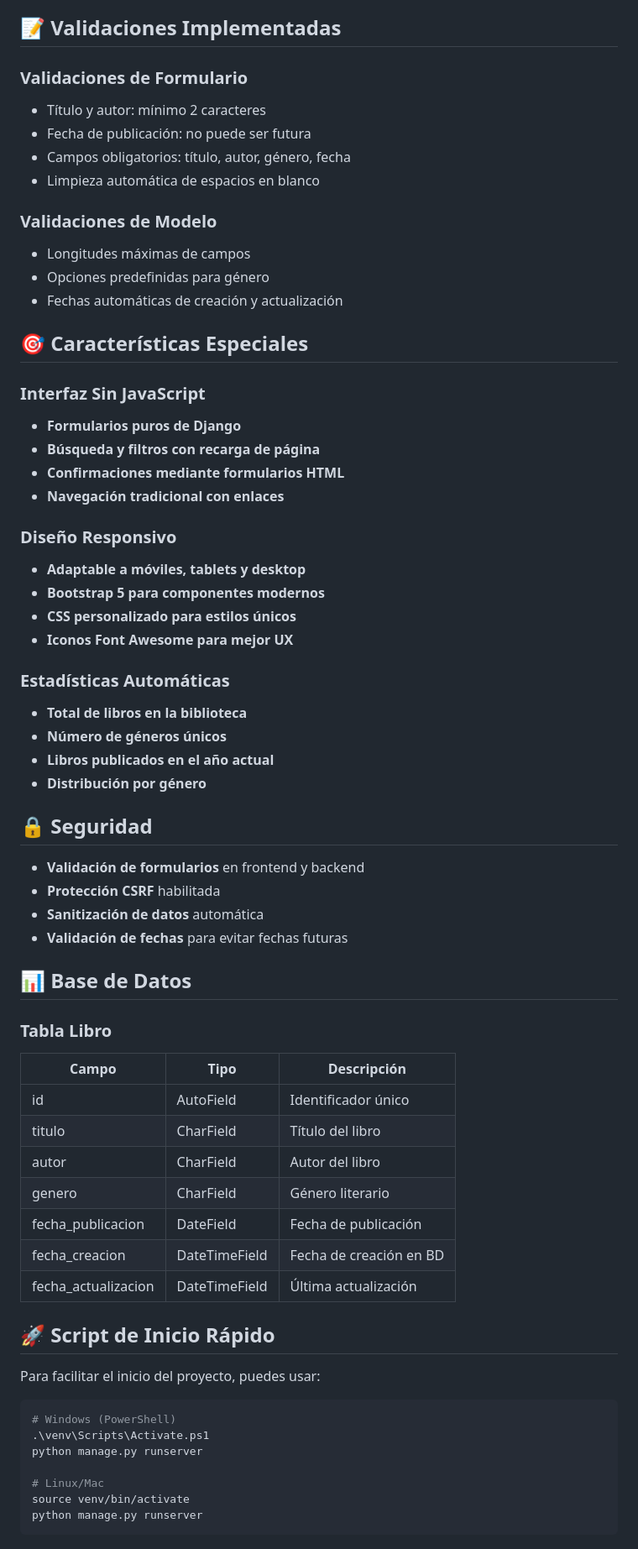
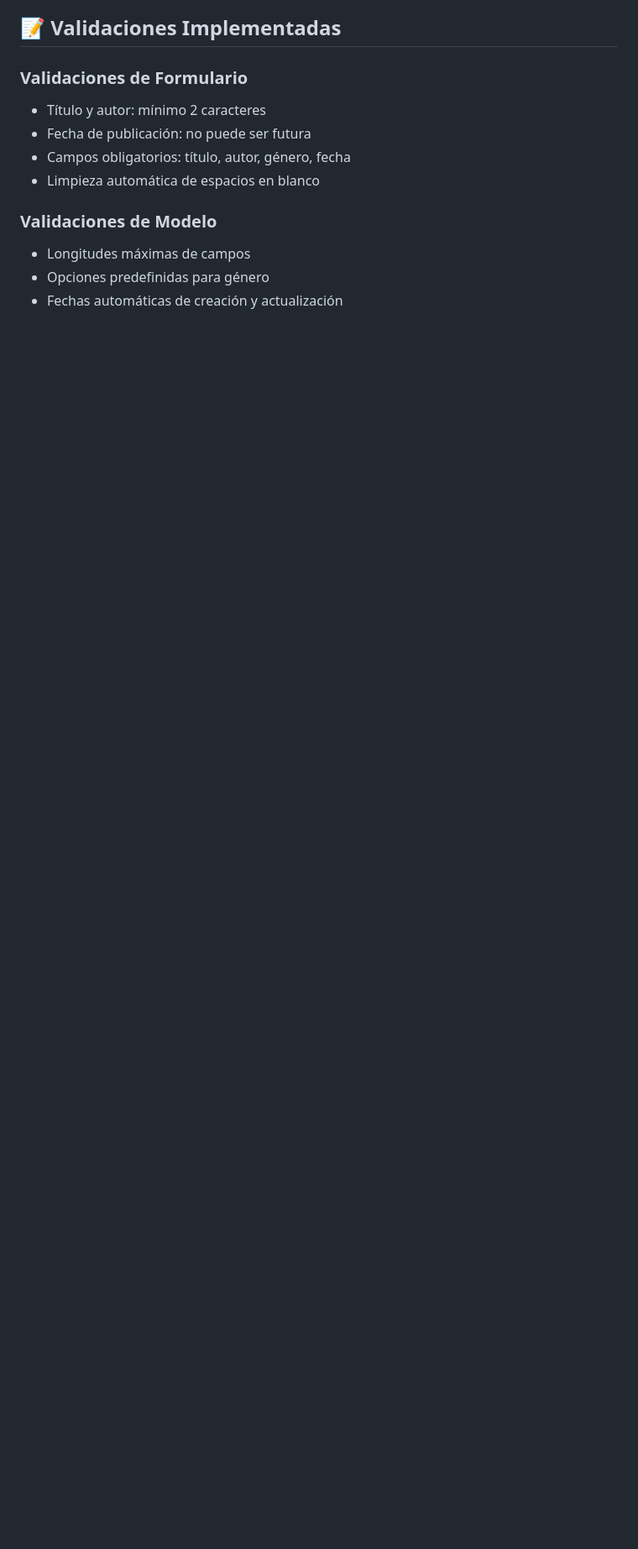
Before and after one commit to JOSUE2005344/CRUD, a Markdown page: README.md, the part around the change printed below. Shown: that part at 84% size. GitHub-like rendering; blank space fills up the shorter version.

Commit message:
Actualizacion del Readmen

````diff
--- a/README.md
+++ b/README.md
@@ -285,57 +250,3 @@ curl -X POST http://localhost:8000/api/libros/ \
 - Longitudes máximas de campos
 - Opciones predefinidas para género
 - Fechas automáticas de creación y actualización
-
-## 🎯 Características Especiales
-
-### **Interfaz Sin JavaScript**
-- **Formularios puros de Django**
-- **Búsqueda y filtros con recarga de página**
-- **Confirmaciones mediante formularios HTML**
-- **Navegación tradicional con enlaces**
-
-### **Diseño Responsivo**
-- **Adaptable a móviles, tablets y desktop**
-- **Bootstrap 5 para componentes modernos**
-- **CSS personalizado para estilos únicos**
-- **Iconos Font Awesome para mejor UX**
-
-### **Estadísticas Automáticas**
-- **Total de libros en la biblioteca**
-- **Número de géneros únicos**
-- **Libros publicados en el año actual**
-- **Distribución por género**
-
-## 🔒 Seguridad
-
-- **Validación de formularios** en frontend y backend
-- **Protección CSRF** habilitada
-- **Sanitización de datos** automática
-- **Validación de fechas** para evitar fechas futuras
-
-## 📊 Base de Datos
-
-### **Tabla Libro**
-| Campo | Tipo | Descripción |
-|-------|------|-------------|
-| id | AutoField | Identificador único |
-| titulo | CharField | Título del libro |
-| autor | CharField | Autor del libro |
-| genero | CharField | Género literario |
-| fecha_publicacion | DateField | Fecha de publicación |
-| fecha_creacion | DateTimeField | Fecha de creación en BD |
-| fecha_actualizacion | DateTimeField | Última actualización |
-
-## 🚀 Script de Inicio Rápido
-
-Para facilitar el inicio del proyecto, puedes usar:
-
-```bash
-# Windows (PowerShell)
-.\venv\Scripts\Activate.ps1
-python manage.py runserver
-
-# Linux/Mac
-source venv/bin/activate
-python manage.py runserver
-```
````
Also changed, not shown: other parts of README.md (+0 -35 lines).
